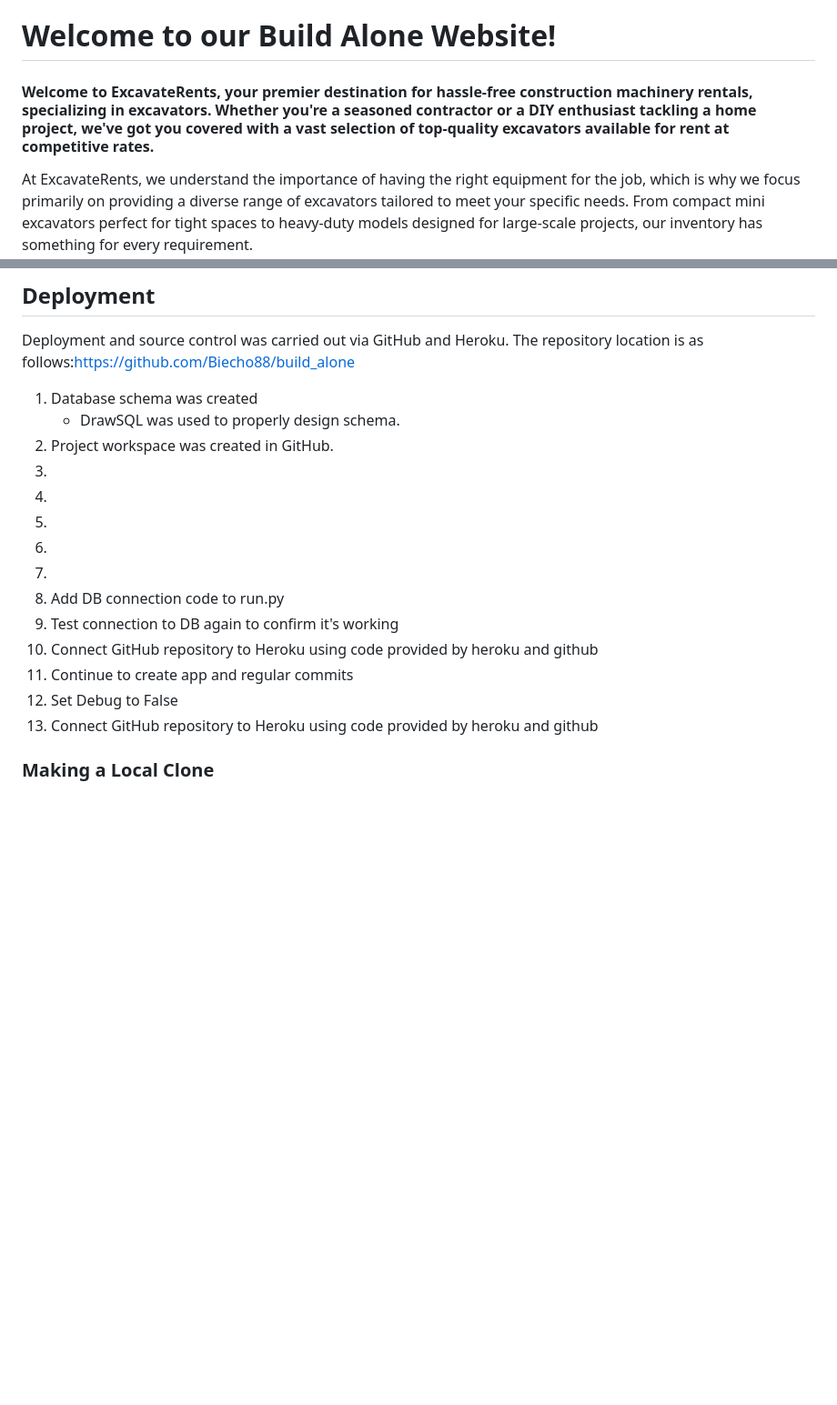
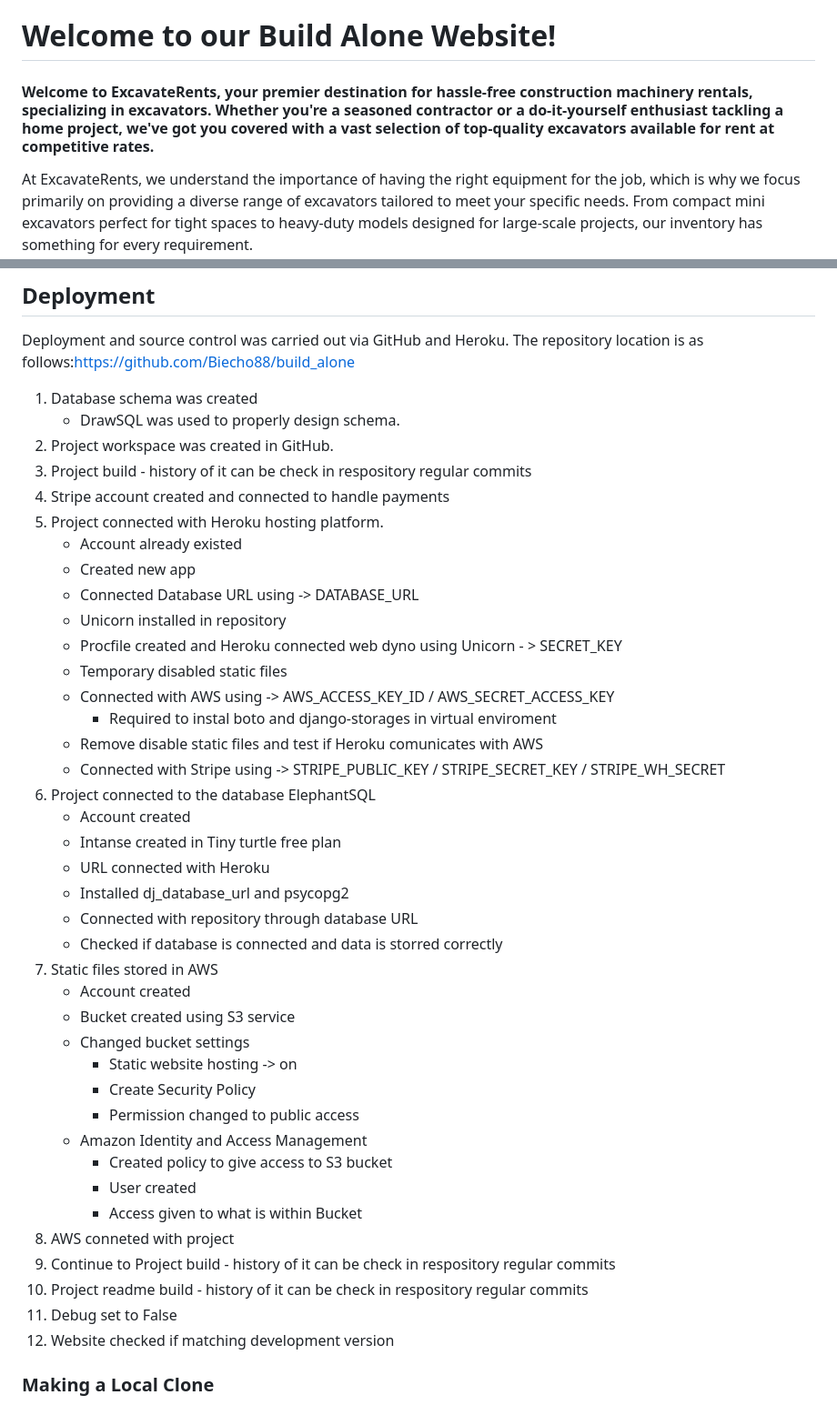
Before and after one commit to Biecho88/build_alone, a Markdown page: README.md, 2 parts joined by grey strips. Shown at 91% size. Drawn GitHub-style; blank space fills up the shorter version.

Commit message:
Continue to write readme file -  Deployment section

```diff
--- a/README.md
+++ b/README.md
@@ -6,7 +6,7 @@
 
 # Welcome to our Build Alone Website!
 
-#### Welcome to ExcavateRents, your premier destination for hassle-free construction machinery rentals, specializing in excavators. Whether you're a seasoned contractor or a DIY enthusiast tackling a home project, we've got you covered with a vast selection of top-quality excavators available for rent at competitive rates.
+#### Welcome to ExcavateRents, your premier destination for hassle-free construction machinery rentals, specializing in excavators. Whether you're a seasoned contractor or a do-it-yourself enthusiast tackling a home project, we've got you covered with a vast selection of top-quality excavators available for rent at competitive rates.
 
 At ExcavateRents, we understand the importance of having the right equipment for the job, which is why we focus primarily on providing a diverse range of excavators tailored to meet your specific needs. From compact mini excavators perfect for tight spaces to heavy-duty models designed for large-scale projects, our inventory has something for every requirement.
 
@@ -342,17 +342,43 @@ Deployment and source control was carried out via GitHub and Heroku. The reposit
 1. Database schema was created
     - DrawSQL was used to properly design schema.
 2. Project workspace was created in GitHub.
-3.
-4.
-5.
-6.
-7.
-8. Add DB connection code to run.py
-9. Test connection to DB again to confirm it's working
-10. Connect GitHub repository to Heroku using code provided by heroku and github
-11. Continue to create app and regular commits
-12. Set Debug to False
-13. Connect GitHub repository to Heroku using code provided by heroku and github
+3. Project build - history of it can be check in respository regular commits
+4. Stripe account created and connected to handle payments
+5. Project connected with Heroku hosting platform.
+    - Account already existed
+    - Created new  app
+    - Connected Database URL using -> DATABASE_URL
+    - Unicorn installed in repository
+    - Procfile created and Heroku connected web dyno using Unicorn - > SECRET_KEY
+    - Temporary disabled static files
+    - Connected with AWS using -> AWS_ACCESS_KEY_ID / AWS_SECRET_ACCESS_KEY
+        - Required to instal boto and django-storages in virtual enviroment
+    - Remove disable static files and test if Heroku comunicates with AWS
+    - Connected with Stripe using -> STRIPE_PUBLIC_KEY / STRIPE_SECRET_KEY /  STRIPE_WH_SECRET
+6. Project connected to the database ElephantSQL
+    - Account created
+    - Intanse created in Tiny turtle free plan
+    - URL connected with Heroku
+    - Installed dj_database_url and psycopg2
+    - Connected with repository through database URL
+    - Checked if database is connected and data is storred correctly
+7. Static files stored in AWS
+    - Account created
+    - Bucket created using S3 service
+    - Changed bucket settings
+        - Static website hosting -> on
+        - Create Security Policy
+        - Permission changed to public access
+    - Amazon Identity and Access Management
+        - Created policy to give access to S3 bucket
+        - User created
+        - Access given to what is within Bucket
+8. AWS conneted with project
+9. Continue to Project build - history of it can be check in respository regular commits
+11. Project readme build - history of it can be check in respository regular commits
+12. Debug set to False
+13. Website checked if matching development version
+
 
 ### Making a Local Clone
 
```
